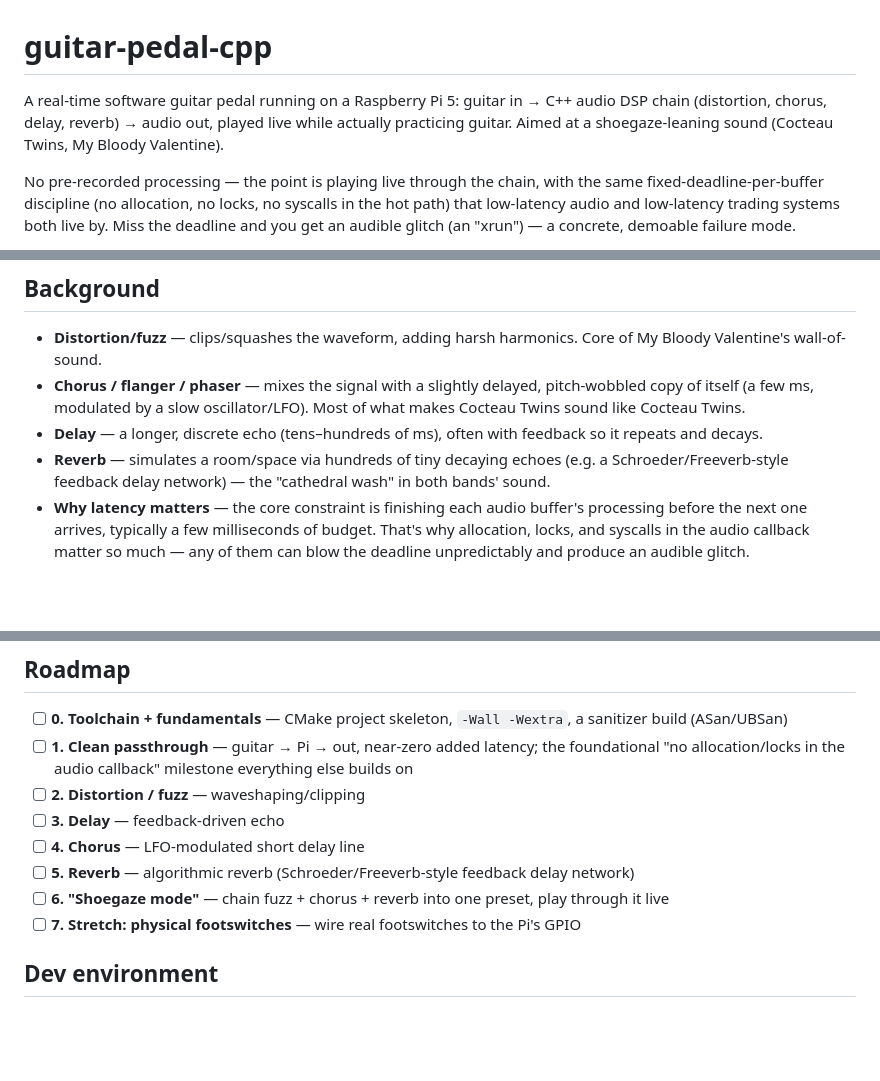
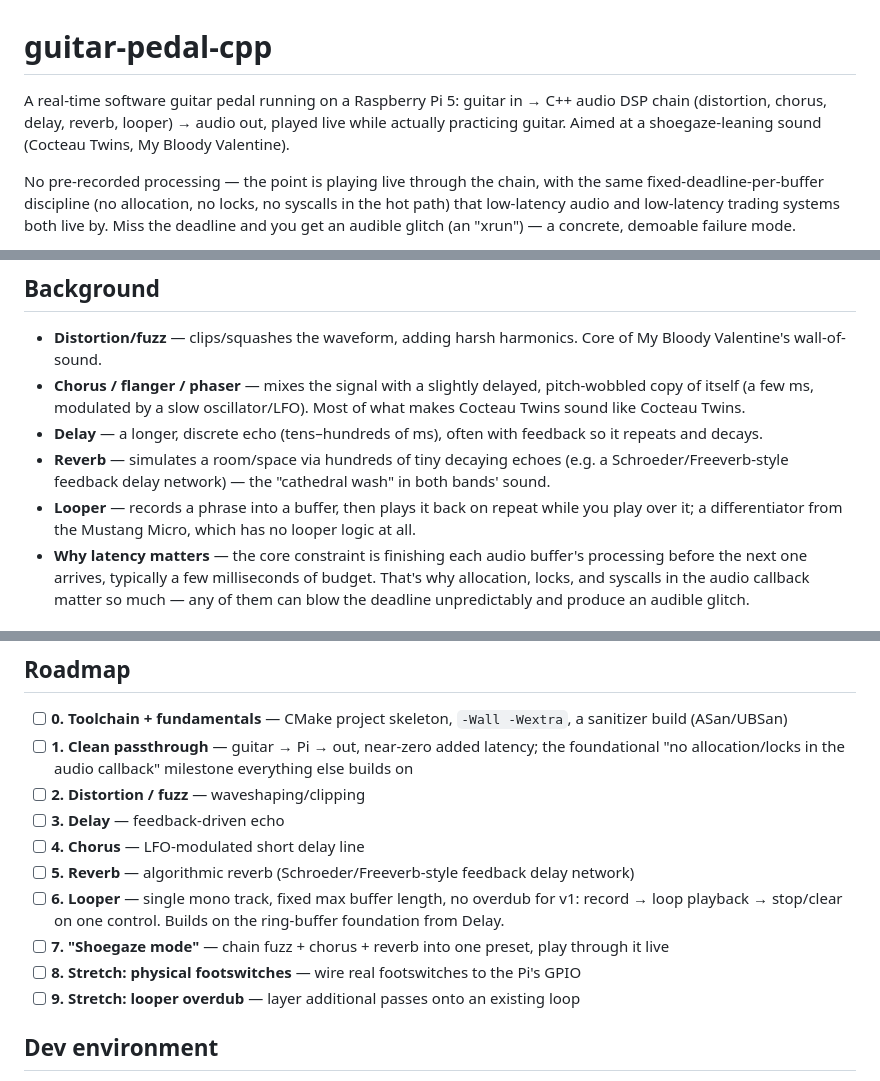
Before and after one commit to matta628/guitar-pedal-cpp, a Markdown page: README.md, 3 parts joined by grey strips. Rendered like a GitHub page; blank space fills up the shorter version.

Commit message:
Add looper to roadmap as milestone 6
Differentiates from the Mustang Micro, which has no looper logic. v1 scope
kept simple: single mono track, fixed max buffer, no overdub. Overdub moved
to a stretch milestone.

```diff
--- a/README.md
+++ b/README.md
@@ -1,8 +1,8 @@
 # guitar-pedal-cpp
 
 A real-time software guitar pedal running on a Raspberry Pi 5: guitar in → C++ audio DSP chain
-(distortion, chorus, delay, reverb) → audio out, played live while actually practicing guitar.
-Aimed at a shoegaze-leaning sound (Cocteau Twins, My Bloody Valentine).
+(distortion, chorus, delay, reverb, looper) → audio out, played live while actually practicing
+guitar. Aimed at a shoegaze-leaning sound (Cocteau Twins, My Bloody Valentine).
 
 No pre-recorded processing — the point is playing live through the chain, with the same
 fixed-deadline-per-buffer discipline (no allocation, no locks, no syscalls in the hot path) that
@@ -25,6 +25,8 @@ introduced, not just DSP-domain code.
   decays.
 - **Reverb** — simulates a room/space via hundreds of tiny decaying echoes (e.g. a
   Schroeder/Freeverb-style feedback delay network) — the "cathedral wash" in both bands' sound.
+- **Looper** — records a phrase into a buffer, then plays it back on repeat while you play over it;
+  a differentiator from the Mustang Micro, which has no looper logic at all.
 - **Why latency matters** — the core constraint is finishing each audio buffer's processing before
   the next one arrives, typically a few milliseconds of budget. That's why allocation, locks, and
   syscalls in the audio callback matter so much — any of them can blow the deadline unpredictably
@@ -59,8 +61,11 @@ playing.
 - [ ] **3. Delay** — feedback-driven echo
 - [ ] **4. Chorus** — LFO-modulated short delay line
 - [ ] **5. Reverb** — algorithmic reverb (Schroeder/Freeverb-style feedback delay network)
-- [ ] **6. "Shoegaze mode"** — chain fuzz + chorus + reverb into one preset, play through it live
-- [ ] **7. Stretch: physical footswitches** — wire real footswitches to the Pi's GPIO
+- [ ] **6. Looper** — single mono track, fixed max buffer length, no overdub for v1: record → loop
+      playback → stop/clear on one control. Builds on the ring-buffer foundation from Delay.
+- [ ] **7. "Shoegaze mode"** — chain fuzz + chorus + reverb into one preset, play through it live
+- [ ] **8. Stretch: physical footswitches** — wire real footswitches to the Pi's GPIO
+- [ ] **9. Stretch: looper overdub** — layer additional passes onto an existing loop
 
 ## Dev environment
 
```
